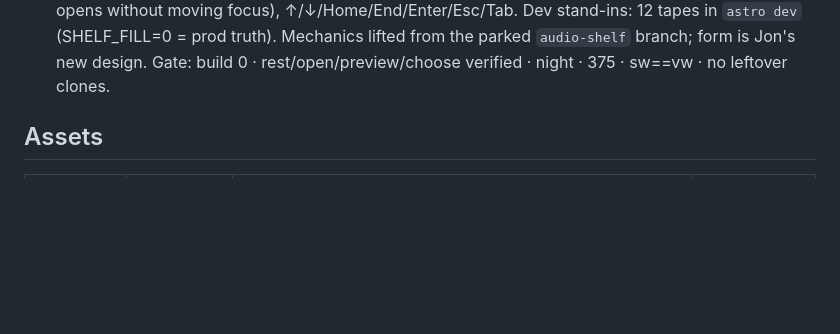
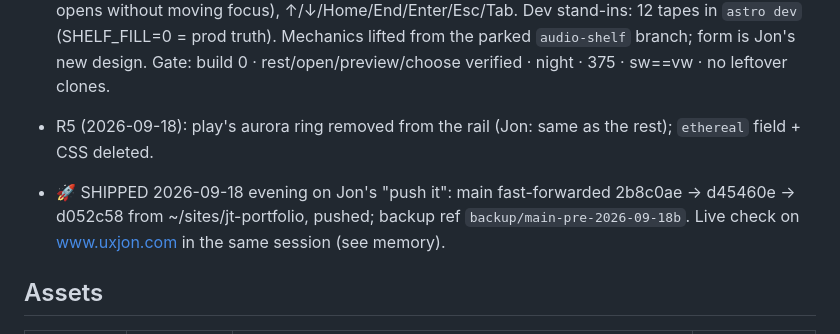
Before and after one commit to ai-tolo/jt-portfolio, a Markdown page: NOTES-LEARN.md, the part around the change. GitHub-like rendering; blank space fills up the shorter version.

Commit message:
notes: the learn tracker records the ship (2026-09-18)
Co-Authored-By: Claude Fable 5.1 <noreply@anthropic.com>

```diff
--- a/NOTES-LEARN.md
+++ b/NOTES-LEARN.md
@@ -52,6 +52,12 @@ Ship = fast-forward main from ~/sites/jt-portfolio on Jon's "push it".
   Mechanics lifted from the parked `audio-shelf` branch; form is Jon's new
   design. Gate: build 0 · rest/open/preview/choose verified · night ·
   375 · sw==vw · no leftover clones.
+- R5 (2026-09-18): play's aurora ring removed from the rail (Jon: same as
+  the rest); `ethereal` field + CSS deleted.
+- 🚀 SHIPPED 2026-09-18 evening on Jon's "push it": main fast-forwarded
+  2b8c0ae → d45460e → d052c58 from ~/sites/jt-portfolio, pushed; backup ref
+  `backup/main-pre-2026-09-18b`. Live check on www.uxjon.com in the same
+  session (see memory).
 
 ## Assets
 | object | source | file | state |
```
